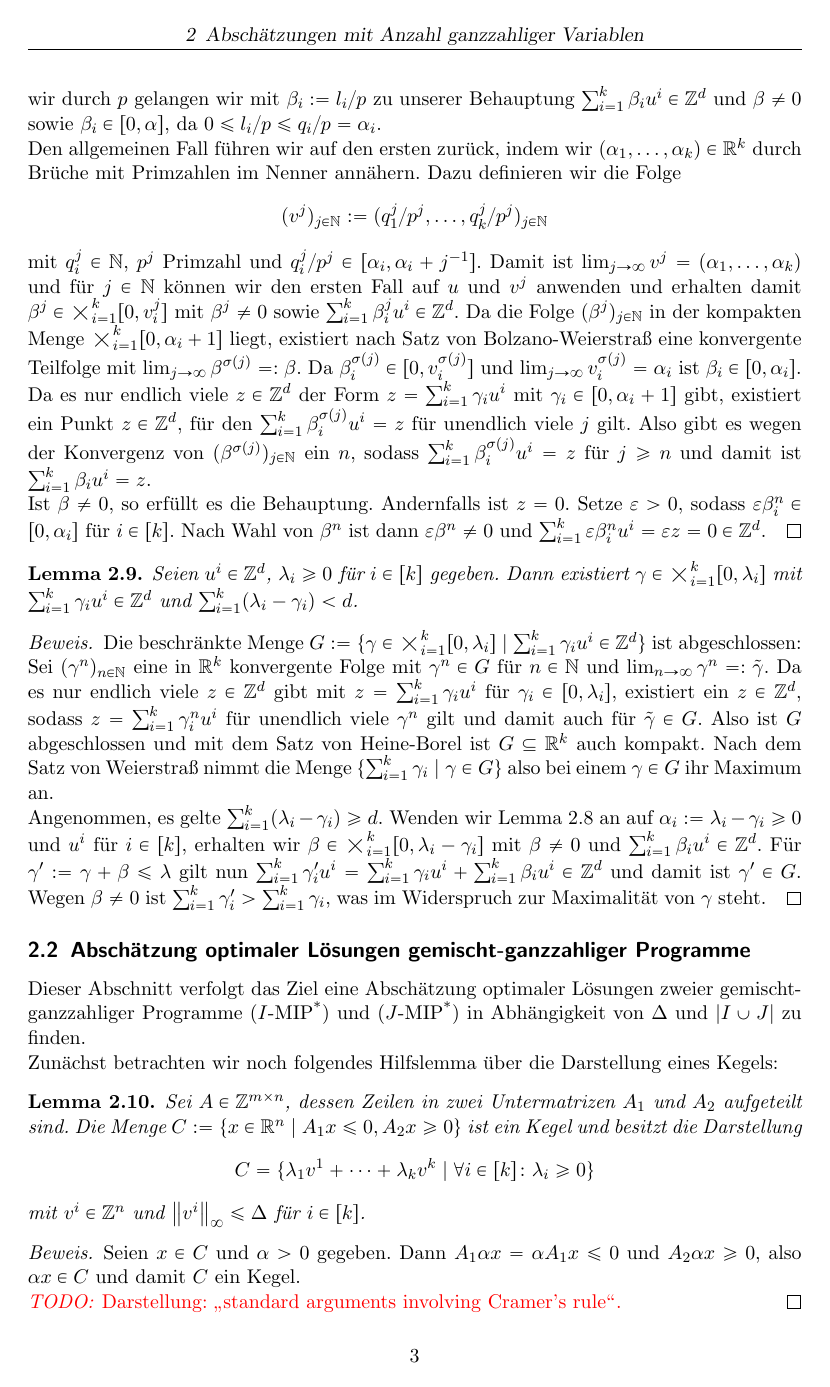
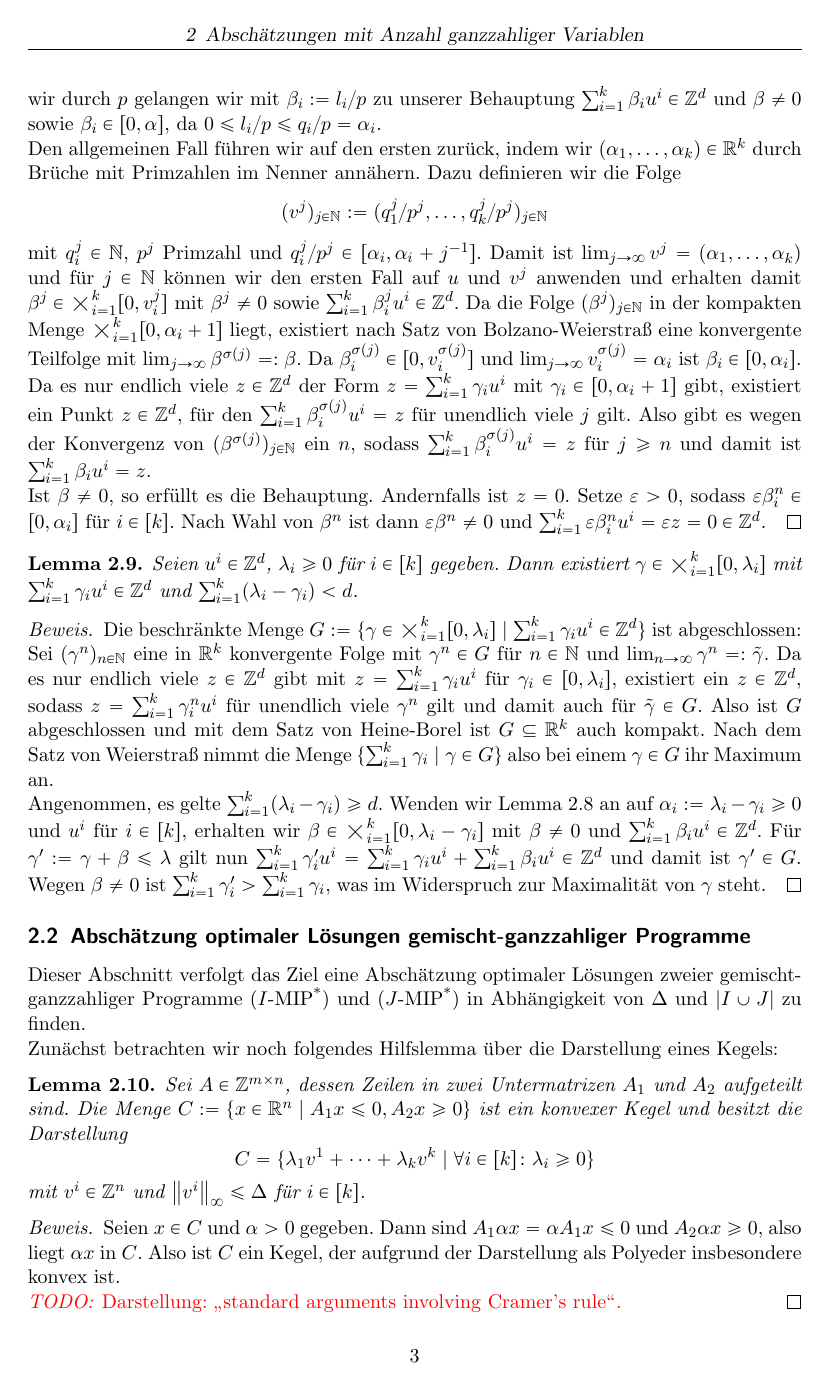
Before and after one commit to Schedulaar/mixed-integer-linear-program, a LaTeX paper (seminararbeit.tex, which reads Kapitel/integers-bounds.tex): page 5 of 11. Compiled offline with LaTeX, dvips and Ghostscript; an older LaTeX class or package is replaced by its successor.

Commit message:
Small fixes

```diff
--- a/Kapitel/integers-bounds.tex
+++ b/Kapitel/integers-bounds.tex
@@ -123,11 +123,12 @@ Dieser Abschnitt verfolgt das Ziel eine Abschätzung optimaler Lösungen zweier
 Zunächst betrachten wir noch folgendes Hilfslemma über die Darstellung eines Kegels:
 \begin{lemma}\label{lem:cone}
 	Sei $A\in\Z^{m\times n}$, dessen Zeilen in zwei Untermatrizen $A_1$ und $A_2$ aufgeteilt sind.
-	Die Menge $C:=\{ x\in\R^n \mid A_1x\leq 0, A_2x\geq0 \}$ ist ein Kegel und besitzt die Darstellung \[ C=\{\lambda_1 v^1+\dots+\lambda_kv^k \mid \forall i\in\firstNumbers{k} \colon\lambda_i\geq0 \}\] mit $v^i\in\Z^n$ und $\norm{v^i}\leq\Delta$ für $i\in\firstNumbers{k}$.
+	Die Menge $C:=\{ x\in\R^n \mid A_1x\leq 0, A_2x\geq0 \}$ ist ein konvexer Kegel und besitzt die Darstellung \[ C=\{\lambda_1 v^1+\dots+\lambda_kv^k \mid \forall i\in\firstNumbers{k} \colon\lambda_i\geq0 \}\] mit $v^i\in\Z^n$ und $\norm{v^i}\leq\Delta$ für $i\in\firstNumbers{k}$.
 \end{lemma}
 \begin{proof}
 	Seien $x\in C$ und $\alpha>0$ gegeben.
-	Dann $A_1 \alpha x=\alpha A_1 x\leq 0$ und $A_2\alpha x\geq0$, also $\alpha x\in C$ und damit $C$ ein Kegel.
+	Dann sind $A_1 \alpha x=\alpha A_1 x\leq 0$ und $A_2\alpha x\geq0$, also liegt $\alpha x$ in $C$.
+	Also ist $C$ ein Kegel, der aufgrund der Darstellung als Polyeder insbesondere konvex ist.
 
 	\todo{Darstellung: \glqq standard arguments involving Cramer's rule\grqq.}
 \end{proof}
```
